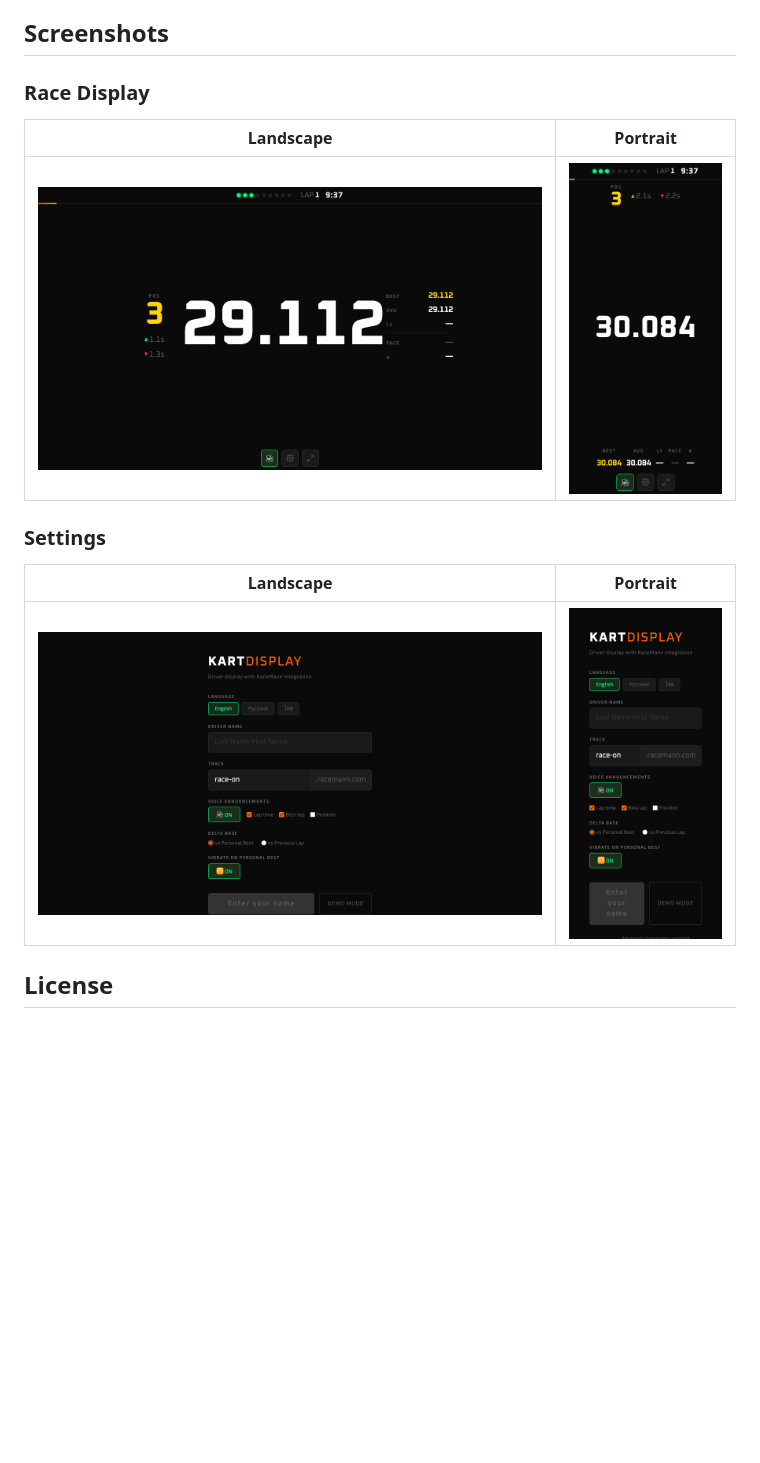
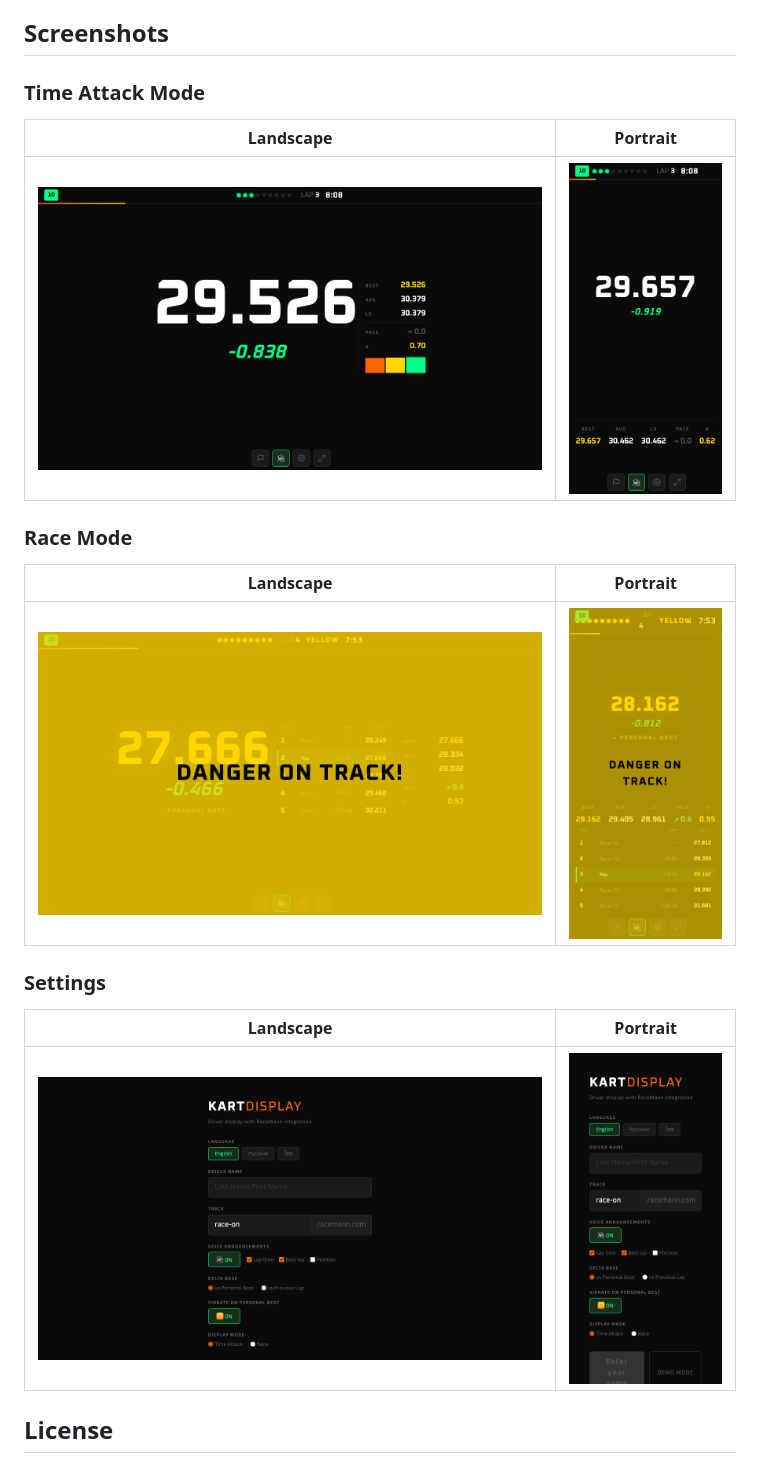
Before and after one commit to 5w0rdf15h/kart-driver-display-rm, a Markdown page: README.md, the part around the change. Drawn GitHub-style; pictures changed too: screenshots/race-landscape.png, screenshots/race-portrait.png, screenshots/settings-landscape.png; blank space fills up the shorter version.

```diff
--- a/README.md
+++ b/README.md
@@ -8,7 +8,13 @@ Supports English, Russian, and Thai.
 
 ## Screenshots
 
-### Race Display
+### Time Attack Mode
+
+| Landscape | Portrait |
+|-----------|----------|
+| ![TA Landscape](screenshots/ta-landscape.png) | ![TA Portrait](screenshots/ta-portrait.png) |
+
+### Race Mode
 
 | Landscape | Portrait |
 |-----------|----------|
```
Also changed, not shown: 5 other files.
